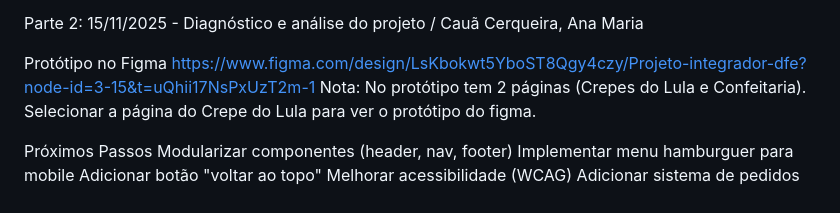
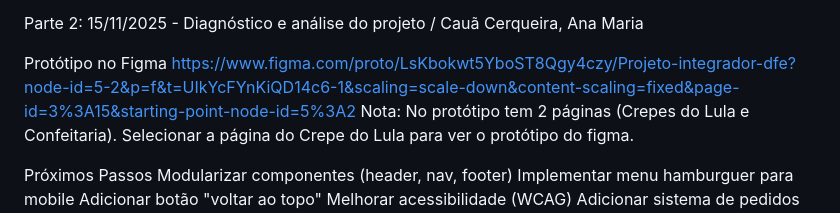
Before and after one commit to caua-cloud/Projeto-Integrador, a Markdown page: README.md, the part around the change. Drawn GitHub-style.

```diff
--- a/README.md
+++ b/README.md
@@ -160,7 +160,7 @@ Parte 2:
 
 
 Protótipo no Figma
-https://www.figma.com/design/LsKbokwt5YboST8Qgy4czy/Projeto-integrador-dfe?node-id=3-15&t=uQhii17NsPxUzT2m-1
+https://www.figma.com/proto/LsKbokwt5YboST8Qgy4czy/Projeto-integrador-dfe?node-id=5-2&p=f&t=UIkYcFYnKiQD14c6-1&scaling=scale-down&content-scaling=fixed&page-id=3%3A15&starting-point-node-id=5%3A2
 Nota: No protótipo tem 2 páginas (Crepes do Lula e Confeitaria). Selecionar a página do Crepe do Lula para ver o protótipo do figma.
 
 Próximos Passos
```
